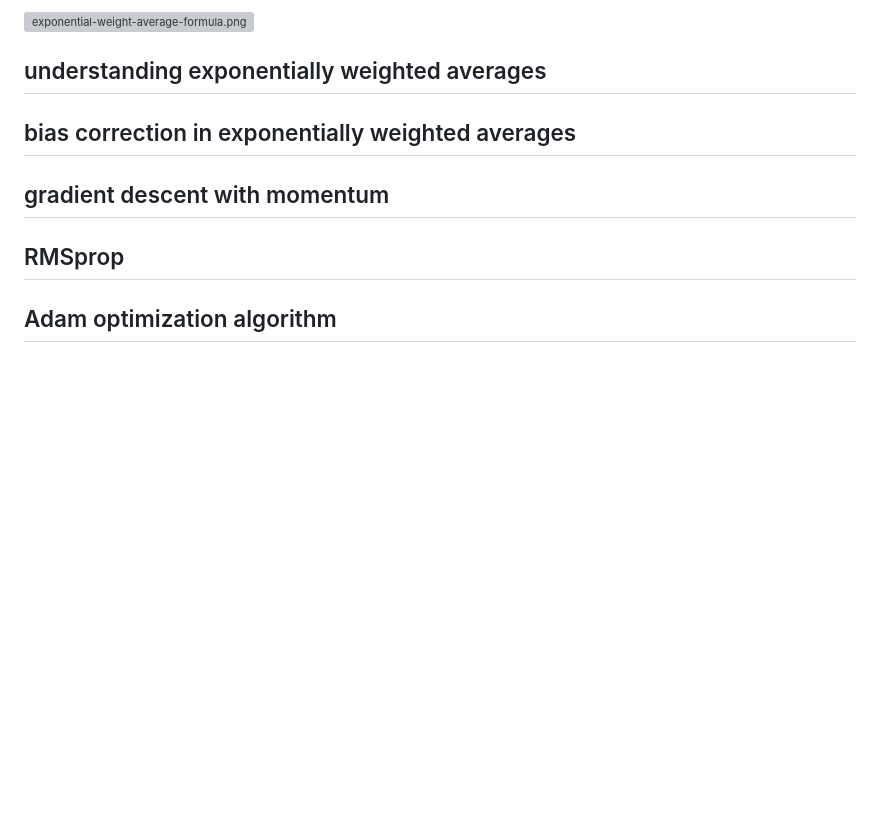
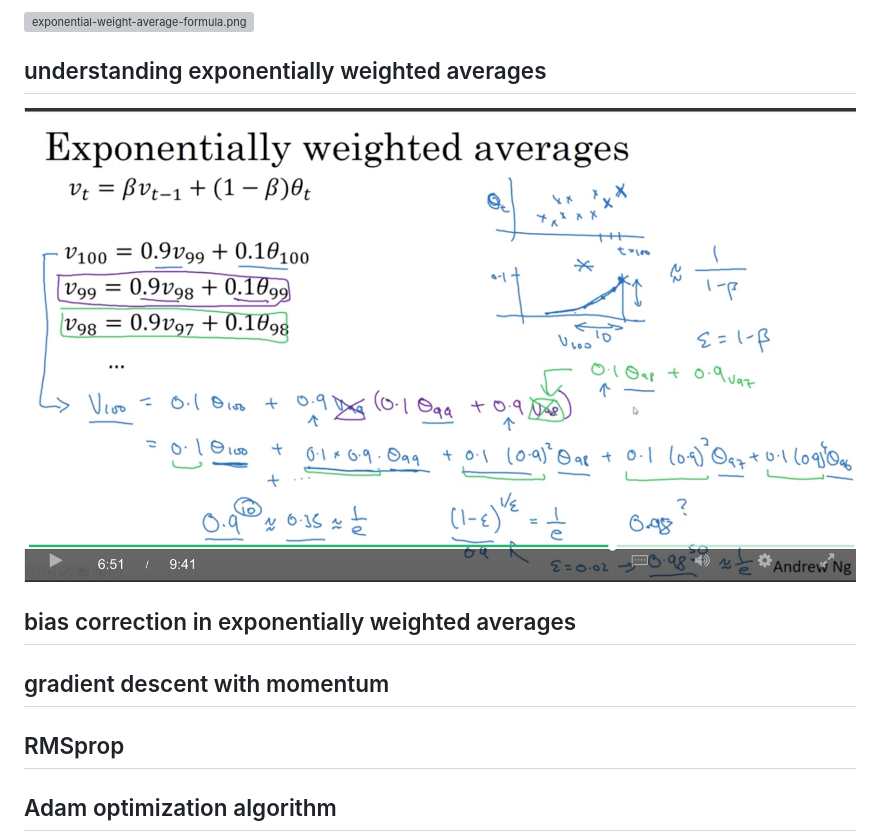
Before and after one commit to daiwk/dl.ai, a Markdown page: c2/c2w2.md, the part around the change. GitHub-like rendering; pictures changed too: c2/imgs/exponential-weight-average-analyze.png (added); blank space fills up the shorter version; grey boxes are pictures that could not be loaded.

Commit message:
xx

```diff
--- a/c2/c2w2.md
+++ b/c2/c2w2.md
@@ -66,6 +66,8 @@ $$v_t=\beta v_{t-1}+(1-\beta)\theta_t$$
 
 ## understanding exponentially weighted averages
 
+![exponential-weight-average-analyze.png](https://raw.githubusercontent.com/daiwk/dl.ai/master/c2/imgs/exponential-weight-average-analyze.png)
+
 ## bias correction in exponentially weighted averages
 
 ## gradient descent with momentum
```
